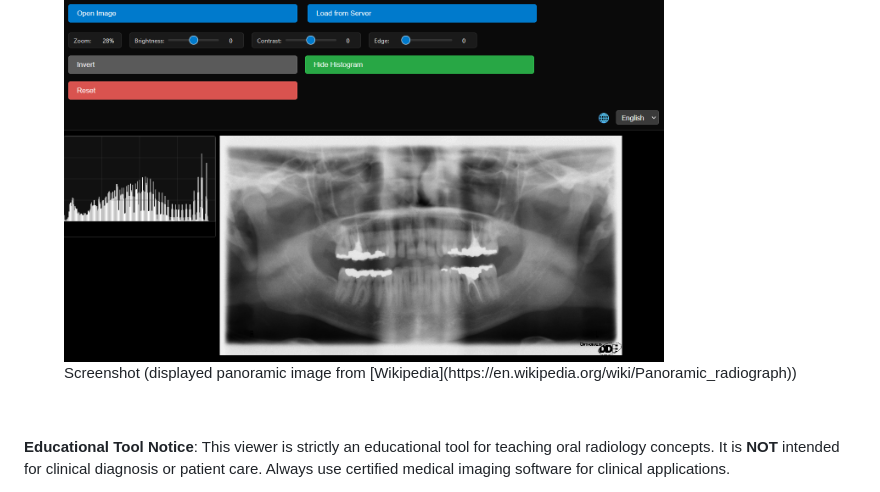
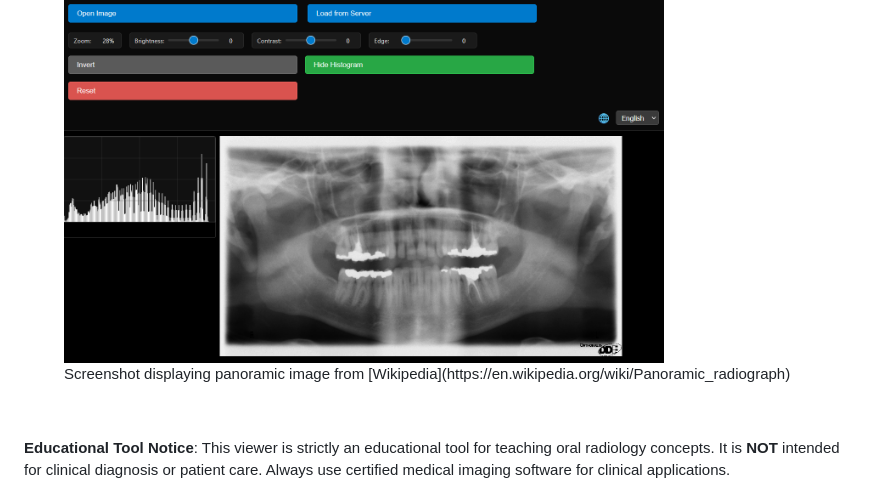
Before and after one commit to unioslo-odont/toothnzoom-edu, a Markdown page: readme.md, the part around the change. GitHub-like rendering.

```diff
--- a/readme.md
+++ b/readme.md
@@ -4,7 +4,7 @@ A pedagogical tool designed specifically for dental education in oral radiology.
 
 <figure>
   <img src="docs/tooth-n-zoom-screenshot.png" alt="Panoramic radiograph example" width="600">
-  <figcaption>Screenshot (displayed panoramic image from [Wikipedia](https://en.wikipedia.org/wiki/Panoramic_radiograph))</figcaption>
+  <figcaption>Screenshot displaying panoramic image from [Wikipedia](https://en.wikipedia.org/wiki/Panoramic_radiograph)</figcaption>
 </figure>
 
 <p>&nbsp;</p>
```
